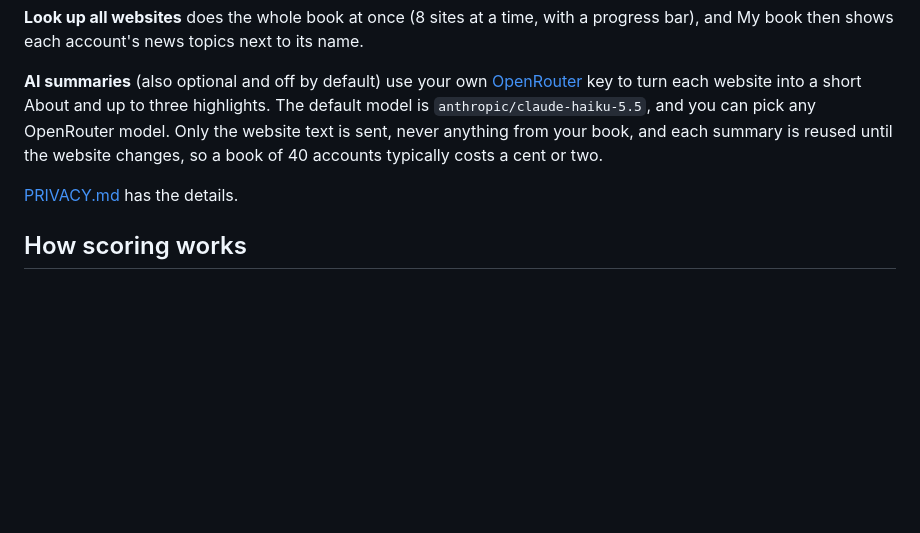
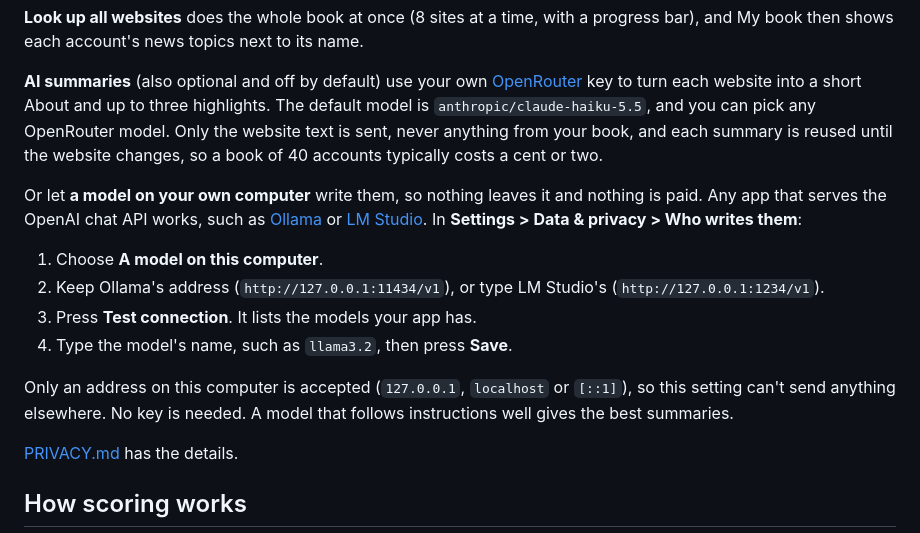
Before and after one commit to 730Rashid/Wardmind, a Markdown page: README.md, the part around one of its changes. GitHub-like rendering; blank space fills up the shorter version.

```diff
--- a/README.md
+++ b/README.md
@@ -253,6 +253,20 @@ highlights. The default model is `anthropic/claude-haiku-5.5`, and you can pick
 model. Only the website text is sent, never anything from your book, and each summary is reused
 until the website changes, so a book of 40 accounts typically costs a cent or two.
 
+Or let **a model on your own computer** write them, so nothing leaves it and nothing is paid.
+Any app that serves the OpenAI chat API works, such as [Ollama](https://ollama.com) or
+[LM Studio](https://lmstudio.ai). In **Settings > Data & privacy > Who writes them**:
+
+1. Choose **A model on this computer**.
+2. Keep Ollama's address (`http://127.0.0.1:11434/v1`), or type LM Studio's
+   (`http://127.0.0.1:1234/v1`).
+3. Press **Test connection**. It lists the models your app has.
+4. Type the model's name, such as `llama3.2`, then press **Save**.
+
+Only an address on this computer is accepted (`127.0.0.1`, `localhost` or `[::1]`), so this
+setting can't send anything elsewhere. No key is needed. A model that follows instructions well
+gives the best summaries.
+
 [PRIVACY.md](PRIVACY.md) has the details.
 
 ## How scoring works
```
Also changed, not shown: other parts of README.md (+1 -1 lines), PRIVACY.md (+20 -2 lines), docs/design.md (+19 -0 lines), docs/demo.gif, 10 other files.
